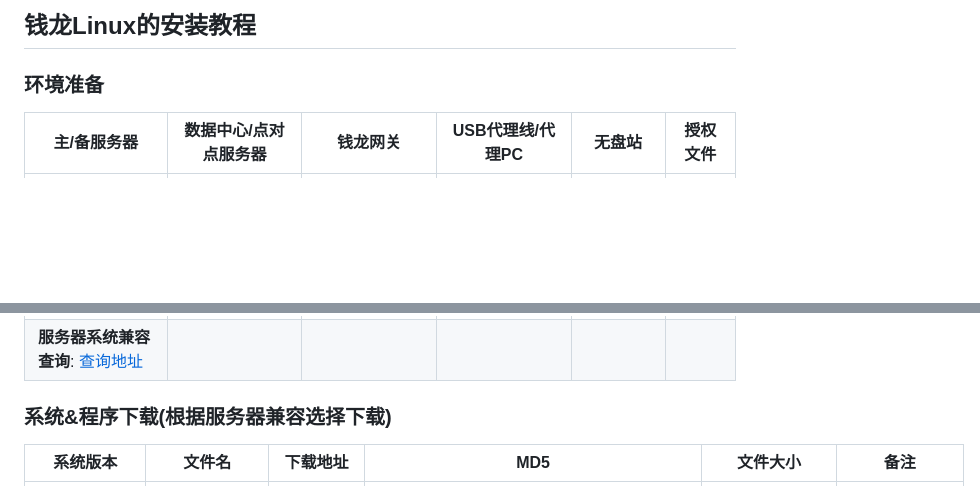
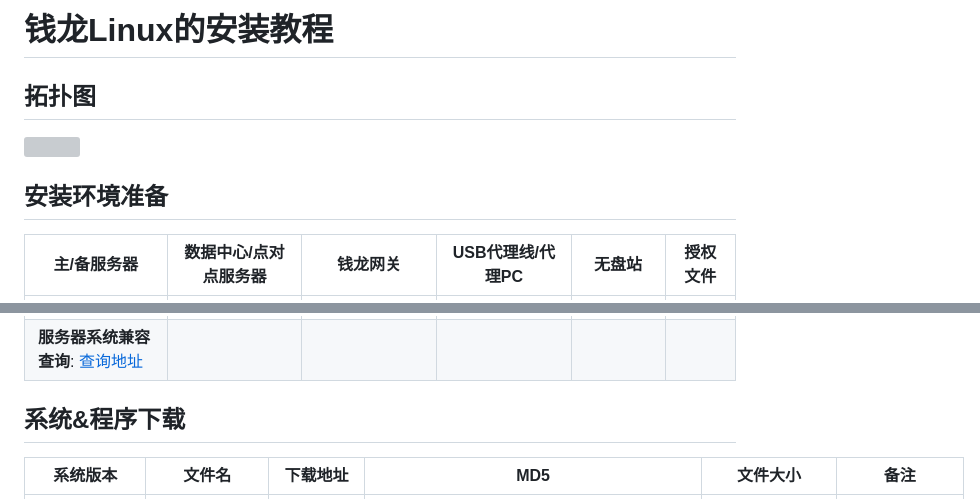
Before and after one commit to ziyouwa/QianLong-FAQ, a Markdown page: linuxsetup.md, 2 parts joined by grey strips. Rendered like a GitHub page; blank space fills up the shorter version; grey boxes are pictures that could not be loaded.

```diff
--- a/linuxsetup.md
+++ b/linuxsetup.md
@@ -1,6 +1,9 @@
-## 钱龙Linux的安装教程
+# 钱龙Linux的安装教程
 
-### 环境准备
+## 拓扑图
+![](/image/linux3.png)
+
+## 安装环境准备
 | 主/备服务器 | 数据中心/点对点服务器 |钱龙网关 |USB代理线/代理PC|无盘站|授权文件|
 | ------ |:----------:|:----------:|:----------:|:----------:|:----------:|
 | **操作系统** ：乾隆公司提供 Redhat/Cetos| **操作系统**：WINDOWS 2003 SERVER/XP|**操作系统**：WINDOWS 2003 SERVER/XP|**操作系统**：WINDOWS 2003 SERVER/XP|/|授权文件：ql4、ql6文件|
@@ -10,7 +13,7 @@
 |**安装方式**：光盘安装/USB安装||||||
 |**服务器系统兼容查询**: [查询地址](https://access.redhat.com/ecosystem/search/#/ecosystem/Red%20Hat%20Enterprise%20Linux?category=Server) |||||　|
 
-### 系统&程序下载(根据服务器兼容选择下载)
+## 系统&程序下载
 
 | 系统版本|文件名| 下载地址|MD5 |文件大小|备注|
 | ------ |:----------:|:----------:|:----------:|:----------:|:----------:|
```
Also changed, not shown: other parts of linuxsetup.md (+2 -2 lines), image/Linux3.png (added).
